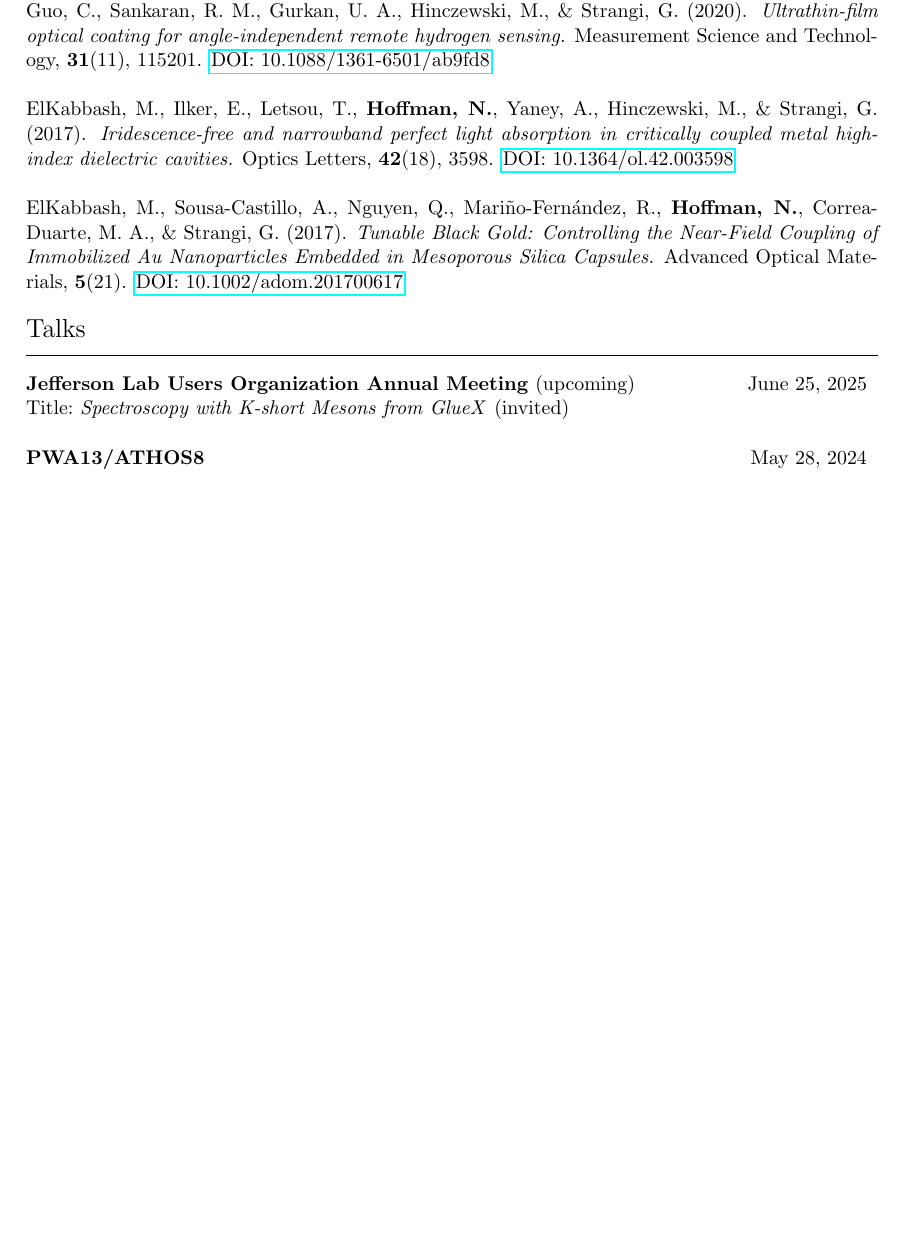
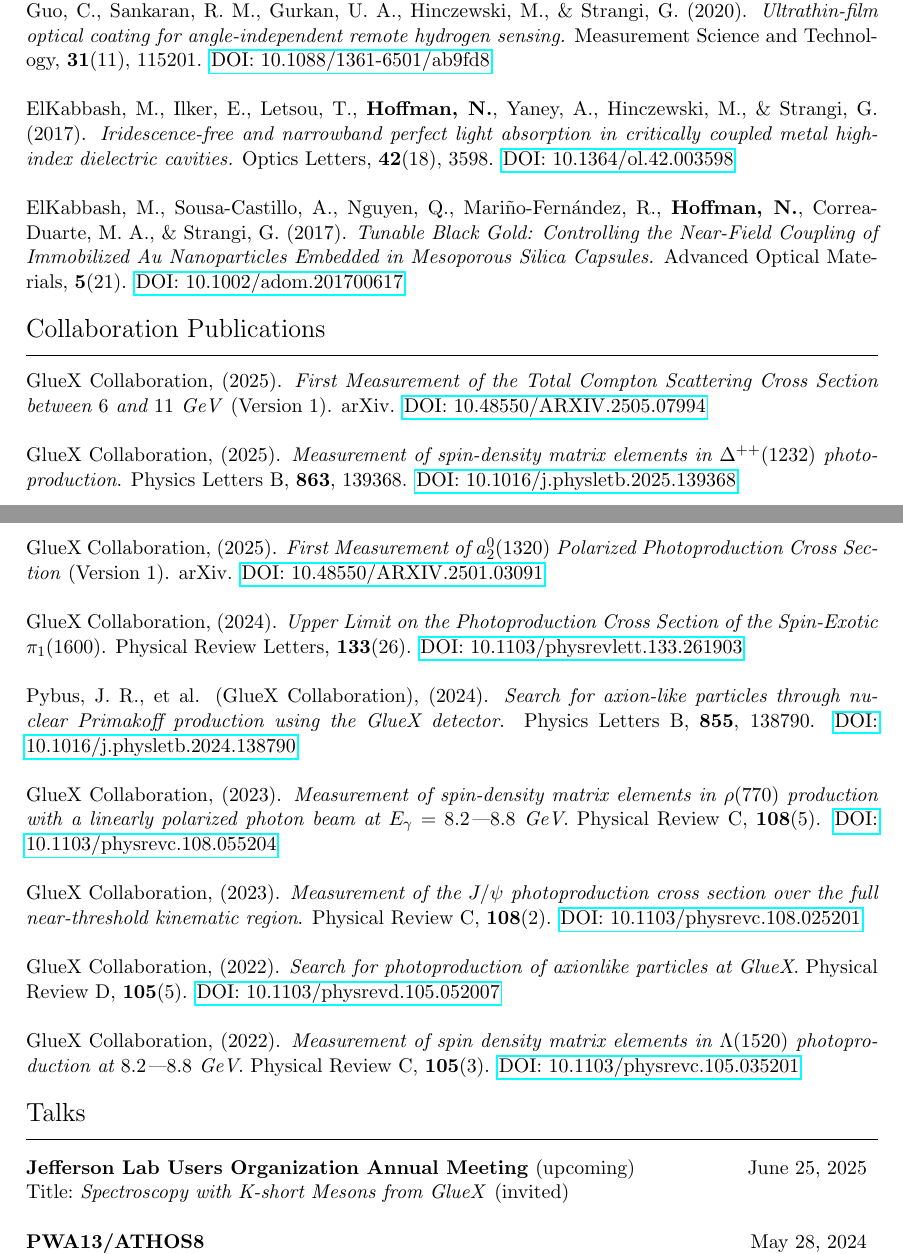
Before and after one commit to denehoffman/CV, a LaTeX CV (cv.tex): part of page 2 of 4 before the commit and two parts of pages 2 and 3 of 4 after it, the two joined at a grey line, cut so that both start at the same text, the shorter picture padded with empty space. Compiled offline with pdfLaTeX.

Commit message:
feat: add collaboration publications

```diff
--- a/cv.tex
+++ b/cv.tex
@@ -127,6 +127,27 @@
 
 ElKabbash, M., Sousa‐Castillo, A., Nguyen, Q., Mariño‐Fernández, R., \textbf{Hoffman, N.}, Correa‐Duarte, M. A., \& Strangi, G. (2017). \textit{Tunable Black Gold: Controlling the Near‐Field Coupling of Immobilized Au Nanoparticles Embedded in Mesoporous Silica Capsules.} Advanced Optical Materials, \textbf{5}(21). \href{https://doi.org/10.1002/adom.201700617}{DOI: 10.1002/adom.201700617}\\
 
+\sectionheader{Collaboration Publications}
+GlueX Collaboration, (2025). \textit{First Measurement of the Total Compton Scattering Cross Section between $6$ and $11$ GeV} (Version 1). arXiv. \href{https://doi.org/10.48550/ARXIV.2505.07994}{DOI: 10.48550/ARXIV.2505.07994}\\
+
+GlueX Collaboration, (2025). \textit{Measurement of spin-density matrix elements in $\Delta^{++}(1232)$ photoproduction}. Physics Letters B, \textbf{863}, 139368. \href{https://doi.org/10.1016/j.physletb.2025.139368}{DOI: 10.1016/j.physletb.2025.139368}\\
+
+GlueX Collaboration, (2025). \textit{First Measurement of $a^0_2(1320)$ Polarized Photoproduction Cross Section} (Version 1). arXiv. \href{https://doi.org/10.48550/ARXIV.2501.03091}{DOI: 10.48550/ARXIV.2501.03091}\\
+
+GlueX Collaboration, (2024). \textit{Upper Limit on the Photoproduction Cross Section of the Spin-Exotic $\pi_1(1600)$}. Physical Review Letters, \textbf{133}(26). \href{https://doi.org/10.1103/physrevlett.133.261903}{DOI: 10.1103/physrevlett.133.261903}\\
+
+Pybus, J. R., et al. (GlueX Collaboration), (2024). \textit{Search for axion-like particles through nuclear Primakoff production using the GlueX detector}. Physics Letters B, \textbf{855}, 138790. \href{https://doi.org/10.1016/j.physletb.2024.138790}{DOI: 10.1016/j.physletb.2024.138790}\\
+
+GlueX Collaboration, (2023). \textit{Measurement of spin-density matrix elements in $\rho(770)$ production with a linearly polarized photon beam at $E_{\gamma} = 8.2$\textemdash $8.8$ GeV}. Physical Review C, \textbf{108}(5). \href{https://doi.org/10.1103/physrevc.108.055204}{DOI: 10.1103/physrevc.108.055204}\\
+
+GlueX Collaboration, (2023). \textit{Measurement of the $J/\psi$ photoproduction cross section over the full near-threshold kinematic region}. Physical Review C, \textbf{108}(2). \href{https://doi.org/10.1103/physrevc.108.025201}{DOI: 10.1103/physrevc.108.025201}\\
+
+GlueX Collaboration, (2022). \textit{Search for photoproduction of axionlike particles at GlueX}. Physical Review D, \textbf{105}(5). \href{https://doi.org/10.1103/physrevd.105.052007}{DOI: 10.1103/physrevd.105.052007}\\
+
+GlueX Collaboration, (2022). \textit{Measurement of spin density matrix elements in
+$\Lambda(1520)$ photoproduction at $8.2$\textemdash $8.8$ GeV}. Physical Review C, \textbf{105}(3). \href{https://doi.org/10.1103/physrevc.105.035201}{DOI: 10.1103/physrevc.105.035201}\\
+
+
 % Talks
 \sectionheader{Talks}
 
```
Also changed, not shown: cv.pdf, cv.tex (3 more changed lines).
